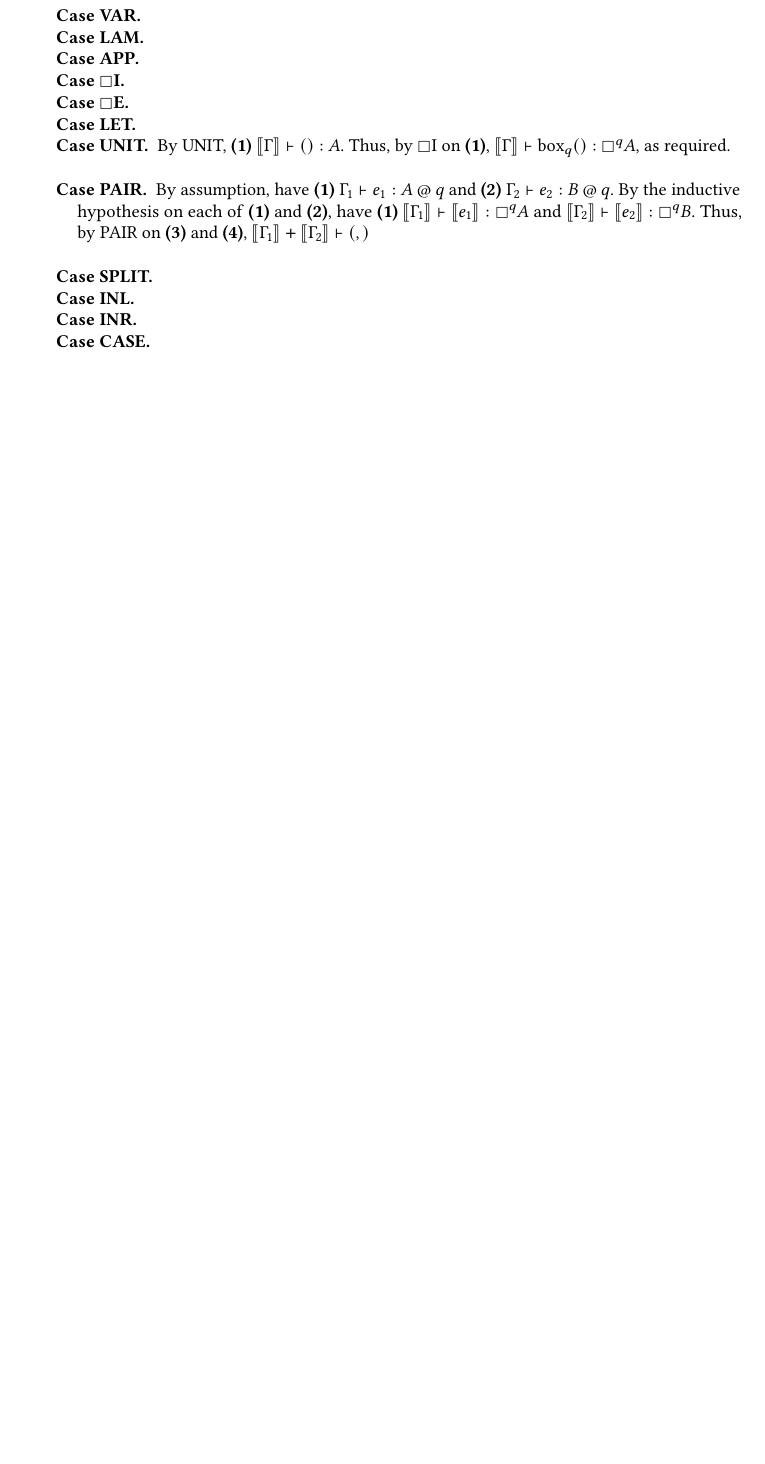
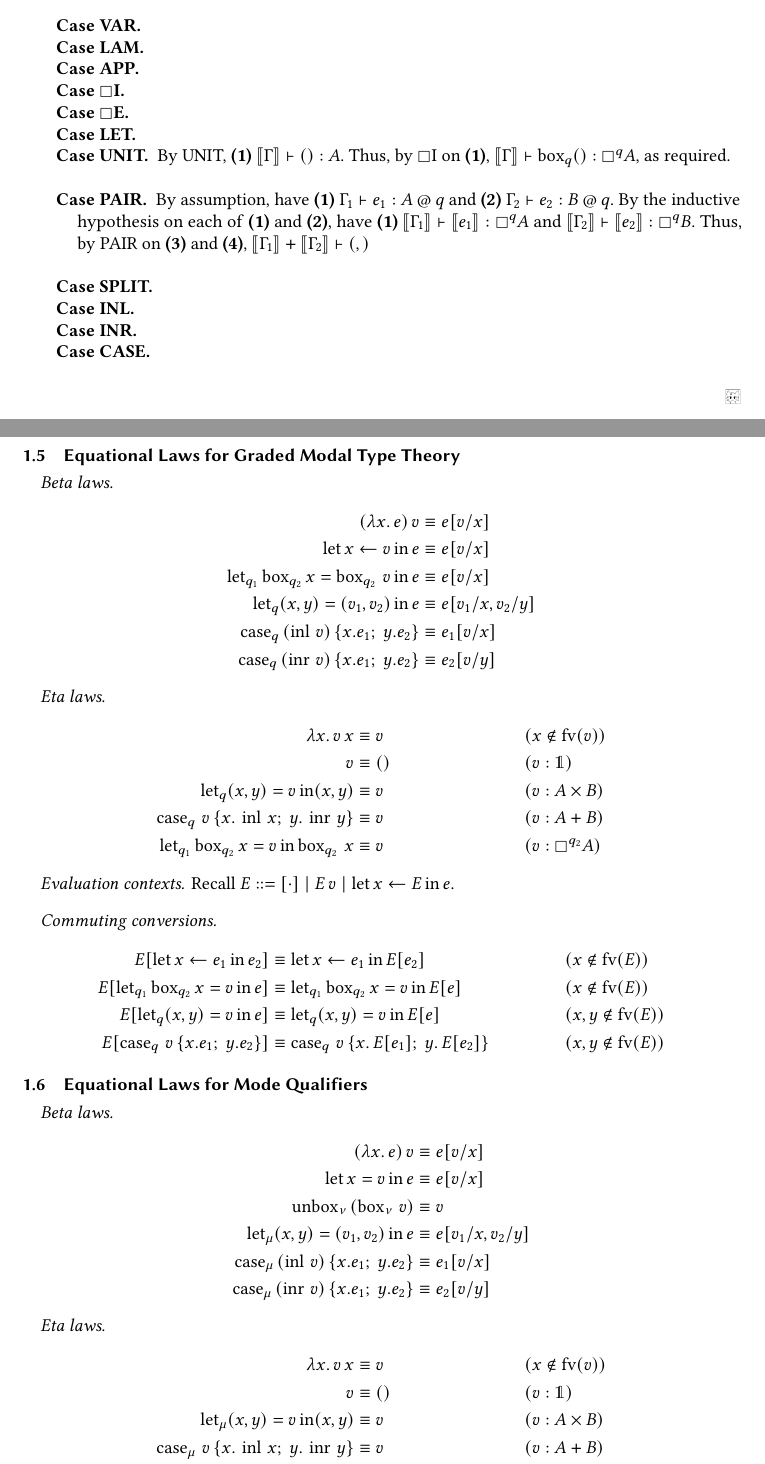
Before and after one commit to zydras07/lfcs-internship-2026, a LaTeX paper (report/internship-report.tex): part of page 11 of 12 before the commit and two parts of pages 11 and 12 of 13 after it, the two joined at a grey line, cut so that both start at the same text, the shorter picture padded with empty space. Compiled offline with pdfLaTeX.

Commit message:
Draft equational theory

```diff
--- a/report/internship-report.tex
+++ b/report/internship-report.tex
@@ -884,3 +884,78 @@ If $\Gamma \tee e : A \at q$, then $\sem{\Gamma} \tee \sem{e} : \boxempty^{q}\,
   \end{description}
 \end{proof}
 
+\subsection{Equational Laws for Graded Modal Type Theory}
+
+\paragraph{Beta laws}
+
+\begin{align*}
+  (\lambda x.\, e)\, v &\equiv e[v/x] \\
+  \llet x \leftarrow v \lin e &\equiv e[v/x] \\
+  \llet_{q_1} \bbox_{q_2} x = \bbox_{q_2}\, v \lin e &\equiv e[v/x] \\
+  \llet_q (x, y) = (v_1, v_2) \lin e &\equiv e[v_1/x, v_2/y] \\
+  \case_q\, (\inl\, v)\, \{x.e_1;\; y.e_2\} &\equiv e_1[v/x] \\
+  \case_q\, (\inr\, v)\, \{x.e_1;\; y.e_2\} &\equiv e_2[v/y]
+\end{align*}
+
+\paragraph{Eta laws}
+
+\begin{align*}
+  \lambda x.\, v\, x &\equiv v
+    && (x \notin \mathrm{fv}(v)) \\
+  v &\equiv ()
+    && (v : \unit) \\
+  \llet_q (x, y) = v \lin (x, y) &\equiv v
+    && (v : A \times B) \\
+  \case_q\, v\, \{x.\, \inl\, x;\; y.\, \inr\, y\} &\equiv v
+    && (v : A + B) \\
+  \llet_{q_1} \bbox_{q_2} x = v \lin \bbox_{q_2}\, x &\equiv v
+    && (v : \boxempty^{q_2} A)
+\end{align*}
+
+\paragraph{Evaluation contexts}
+Recall $E ::= [\cdot] \mid E\, v \mid \llet x \leftarrow E \lin e$.
+
+\paragraph{Commuting conversions}
+
+\begin{align*}
+  E[\llet x \leftarrow e_1 \lin e_2]
+    &\equiv \llet x \leftarrow e_1 \lin E[e_2]
+    && (x \notin \mathrm{fv}(E)) \\
+  E[\llet_{q_1} \bbox_{q_2} x = v \lin e]
+    &\equiv \llet_{q_1} \bbox_{q_2} x = v \lin E[e]
+    && (x \notin \mathrm{fv}(E)) \\
+  E[\llet_q (x, y) = v \lin e]
+    &\equiv \llet_q (x, y) = v \lin E[e]
+    && (x, y \notin \mathrm{fv}(E)) \\
+  E[\case_q\, v\, \{x.e_1;\; y.e_2\}]
+    &\equiv \case_q\, v\, \{x.\, E[e_1];\; y.\, E[e_2]\}
+    && (x, y \notin \mathrm{fv}(E))
+\end{align*}
+
+\subsection{Equational Laws for Mode Qualifiers}
+
+\paragraph{Beta laws}
+
+\begin{align*}
+  (\lambda x.\, e)\, v &\equiv e[v/x] \\
+  \llet x = v \lin e &\equiv e[v/x] \\
+  \unbox_\nu\, (\bbox_\nu\, v) &\equiv v \\
+  \llet_\mu (x, y) = (v_1, v_2) \lin e &\equiv e[v_1/x, v_2/y] \\
+  \case_\mu\, (\inl\, v)\, \{x.e_1;\; y.e_2\} &\equiv e_1[v/x] \\
+  \case_\mu\, (\inr\, v)\, \{x.e_1;\; y.e_2\} &\equiv e_2[v/y]
+\end{align*}
+
+\paragraph{Eta laws}
+
+\begin{align*}
+  \lambda x.\, v\, x &\equiv v
+    && (x \notin \mathrm{fv}(v)) \\
+  v &\equiv ()
+    && (v : \unit) \\
+  \llet_\mu (x, y) = v \lin (x, y) &\equiv v
+    && (v : A \times B) \\
+  \case_\mu\, v\, \{x.\, \inl\, x;\; y.\, \inr\, y\} &\equiv v
+    && (v : A + B) \\
+  \bbox_\nu\, (\unbox_\nu\, v) &\equiv v
+    && (v : \boxempty^\nu A)
+\end{align*}
```
Also changed, not shown: report/internship-report.tex (24 more changed lines).
